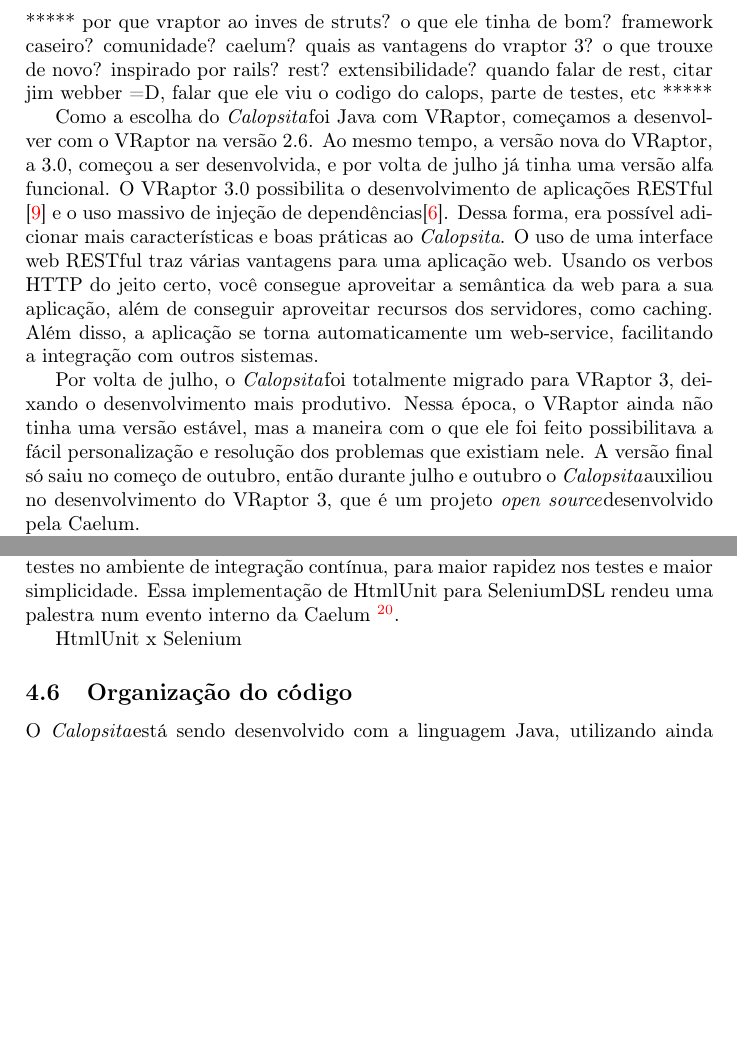
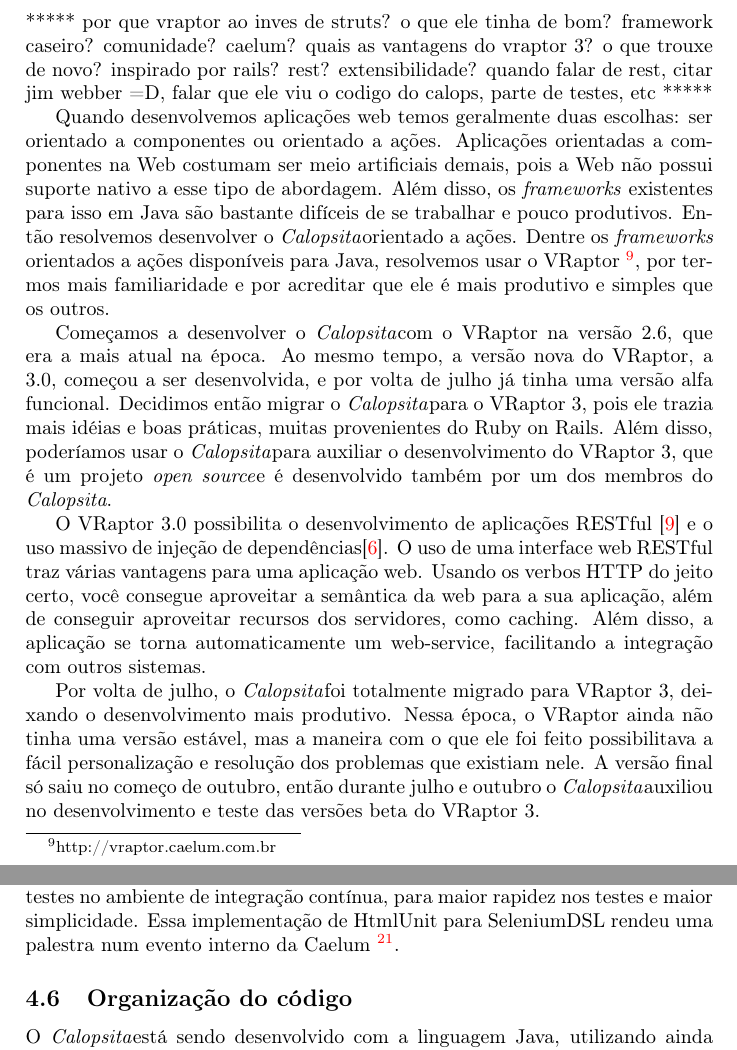
Before and after one commit to caelum/calopsita-monografia, a LaTeX document (monografia.tex, which reads 04-codigo.tex): two parts of pages 9 and 12 of 28 before the commit and two parts of pages 9 and 13 of 28 after it, joined at a grey line, cut so that both start at the same text, the shorter picture padded with empty space. Compiled offline with pdfLaTeX.

Commit message:
acrescentando coisas a parte de VRaptor

```diff
--- a/04-codigo.tex
+++ b/04-codigo.tex
@@ -145,11 +145,23 @@
 quando falar de rest, citar jim webber =D, falar que ele viu o codigo do calops, parte de testes, etc
 *****
 
-Como a escolha do \calopsita foi Java com VRaptor, começamos a desenvolver com o VRaptor na versão 2.6.
+Quando desenvolvemos aplicações web temos geralmente duas escolhas: ser orientado a componentes ou orientado
+a ações. Aplicações orientadas a componentes na Web costumam ser meio artificiais demais, pois a Web não
+possui suporte nativo a esse tipo de abordagem. Além disso, os \textit{frameworks} existentes para isso em
+Java são bastante difíceis de se trabalhar e pouco produtivos. Então resolvemos desenvolver o \calopsita orientado
+a ações. Dentre os \textit{frameworks} orientados a ações disponíveis para Java, resolvemos usar o
+VRaptor~\footnote{http://vraptor.caelum.com.br}, por termos mais familiaridade e por acreditar que ele é mais
+produtivo e simples que os outros.
+
+Começamos a desenvolver o \calopsita com o VRaptor na versão 2.6, que era a mais atual na época.
 Ao mesmo tempo, a versão nova do VRaptor, a 3.0, começou a ser desenvolvida, e por volta de julho já tinha
-uma versão alfa funcional. O VRaptor 3.0 possibilita o desenvolvimento de aplicações RESTful \cite{rest}
-e o uso massivo de injeção de dependências\cite{di}. Dessa forma, era possível adicionar mais
-características e boas práticas ao \calopsita. O uso de uma interface web RESTful traz várias vantagens para
+uma versão alfa funcional. Decidimos então migrar o \calopsita para o VRaptor 3, pois ele trazia mais idéias
+e boas práticas, muitas provenientes do Ruby on Rails. Além disso, poderíamos usar o \calopsita para auxiliar
+o desenvolvimento do VRaptor 3, que é um projeto \opensource e é desenvolvido também por um dos membros do
+\calopsita.
+
+O VRaptor 3.0 possibilita o desenvolvimento de aplicações RESTful \cite{rest}
+e o uso massivo de injeção de dependências\cite{di}. O uso de uma interface web RESTful traz várias vantagens para
 uma aplicação web. Usando os verbos HTTP do jeito certo, você consegue aproveitar a semântica da web para a
 sua aplicação, além de conseguir aproveitar recursos dos servidores, como caching. Além disso, a aplicação
 se torna automaticamente um web-service, facilitando a integração com outros sistemas.
@@ -157,12 +169,12 @@
 Por volta de julho, o \calopsita foi totalmente migrado para VRaptor 3, deixando o desenvolvimento mais produtivo.
 Nessa época, o VRaptor ainda não tinha uma versão estável, mas a maneira com o que ele foi feito possibilitava a fácil
 personalização e resolução dos problemas que existiam nele. A versão final só saiu no começo de outubro, então durante
-julho e outubro o \calopsita auxiliou no desenvolvimento do VRaptor 3, que é um projeto \opensource desenvolvido pela Caelum.
+julho e outubro o \calopsita auxiliou no desenvolvimento e teste das versões beta do VRaptor 3.
 
 Usar injeção de dependências faz com que a aplicação fique naturalmente mais testável e menos acoplada. Isso aliado a
 Factory Methods\cite{gof}, e o uso de interfaces ao invés de implementações \cite{effective} fez com que as
- classes do \calopsita ficassem bem testáveis unitariamente, possibilitando
-uma cobertura por testes de mais de 90\% (que é bem difícil de se conseguir em projetos java). Isso também auxiliou bastante
+classes do \calopsita ficassem bem testáveis unitariamente, possibilitando uma cobertura por testes de mais de
+90\% (que é bem difícil de se conseguir em projetos java). Isso também auxiliou bastante
 o desenvolvimento da arquitetura em plugins do \calopsita.
 
 \subsection{ActiveRecord}
@@ -285,7 +298,6 @@
 integração contínua, para maior rapidez nos testes e maior simplicidade. Essa implementação de HtmlUnit
 para SeleniumDSL rendeu uma palestra num evento interno da Caelum~\footnote{http://www.youtube.com/watch?v=5oFlh\_Ka65U\&feature=related}.
 
-HtmlUnit x Selenium
 
 \subsection{Organização do código}
 O \calopsita está sendo desenvolvido com a linguagem Java, utilizando ainda Hibernate e javascript. Como
```
Also changed, not shown: 04-codigo.tex (3 more changed lines).
